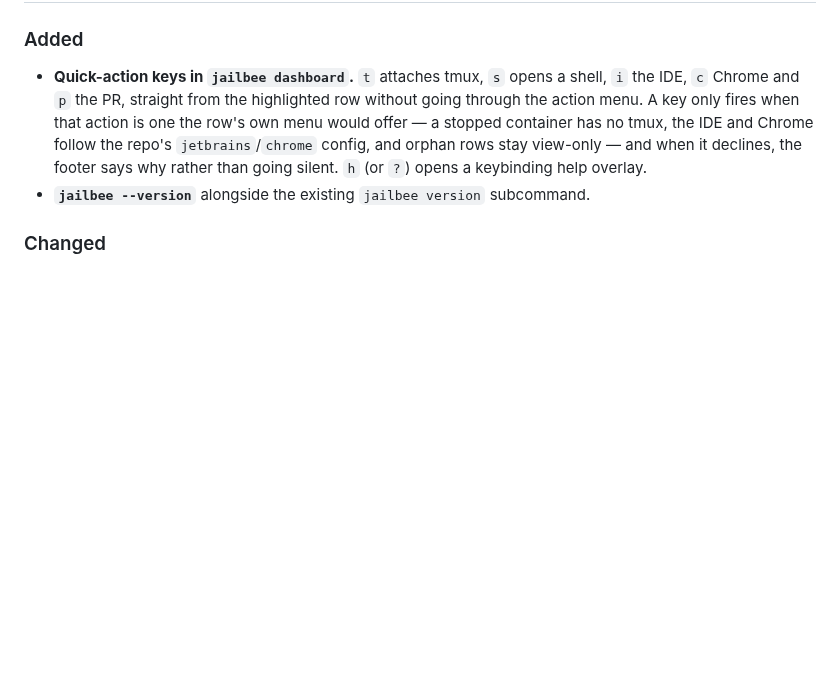
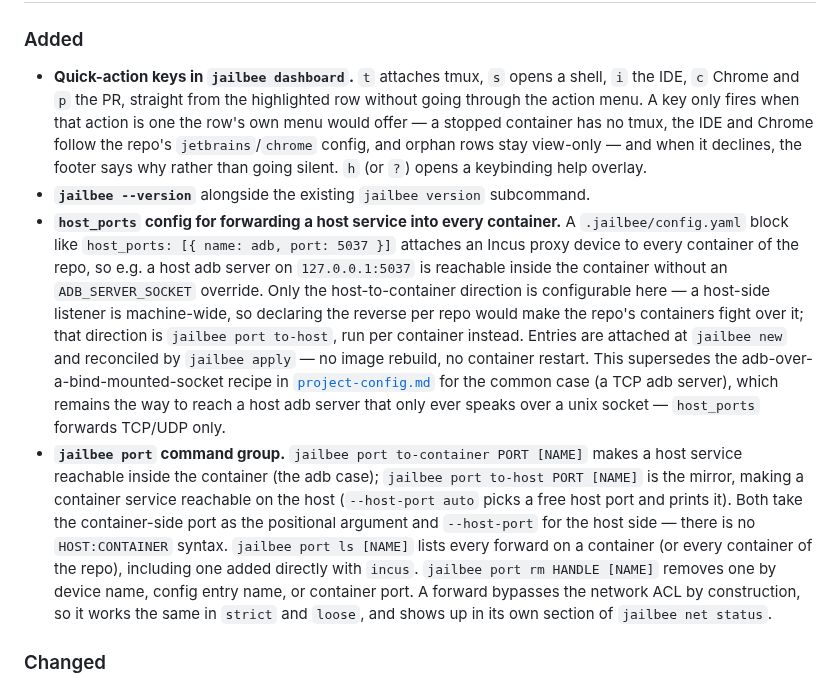
Before and after one commit to VRTFinland/jailbee, a Markdown page: CHANGELOG.md, the part around the change. GitHub-like rendering; blank space fills up the shorter version.

```diff
--- a/CHANGELOG.md
+++ b/CHANGELOG.md
@@ -12,6 +12,33 @@
   stay view-only — and when it declines, the footer says why rather than going
   silent. `h` (or `?`) opens a keybinding help overlay.
 - **`jailbee --version`** alongside the existing `jailbee version` subcommand.
+- **`host_ports` config for forwarding a host service into every container.**
+  A `.jailbee/config.yaml` block like `host_ports: [{ name: adb, port: 5037 }]`
+  attaches an Incus proxy device to every container of the repo, so e.g. a
+  host adb server on `127.0.0.1:5037` is reachable inside the container
+  without an `ADB_SERVER_SOCKET` override. Only the host-to-container
+  direction is configurable here — a host-side listener is machine-wide, so
+  declaring the reverse per repo would make the repo's containers fight over
+  it; that direction is `jailbee port to-host`, run per container instead.
+  Entries are attached at `jailbee new` and reconciled by `jailbee apply` —
+  no image rebuild, no container restart. This supersedes the
+  adb-over-a-bind-mounted-socket recipe in
+  [`project-config.md`](docs/project-config.md#sharing-host-sockets) for the
+  common case (a TCP adb server), which remains the way to reach a host adb
+  server that only ever speaks over a unix socket — `host_ports` forwards
+  TCP/UDP only.
+- **`jailbee port` command group.** `jailbee port to-container PORT [NAME]`
+  makes a host service reachable inside the container (the adb case);
+  `jailbee port to-host PORT [NAME]` is the mirror, making a container
+  service reachable on the host (`--host-port auto` picks a free host port
+  and prints it). Both take the container-side port as the positional
+  argument and `--host-port` for the host side — there is no `HOST:CONTAINER`
+  syntax. `jailbee port ls [NAME]` lists every forward on a container (or
+  every container of the repo), including one added directly with `incus`.
+  `jailbee port rm HANDLE [NAME]` removes one by device name, config entry
+  name, or container port. A forward bypasses the network ACL by
+  construction, so it works the same in `strict` and `loose`, and shows up
+  in its own section of `jailbee net status`.
 
 ### Changed
 
```
Also changed, not shown: 2 other files.
